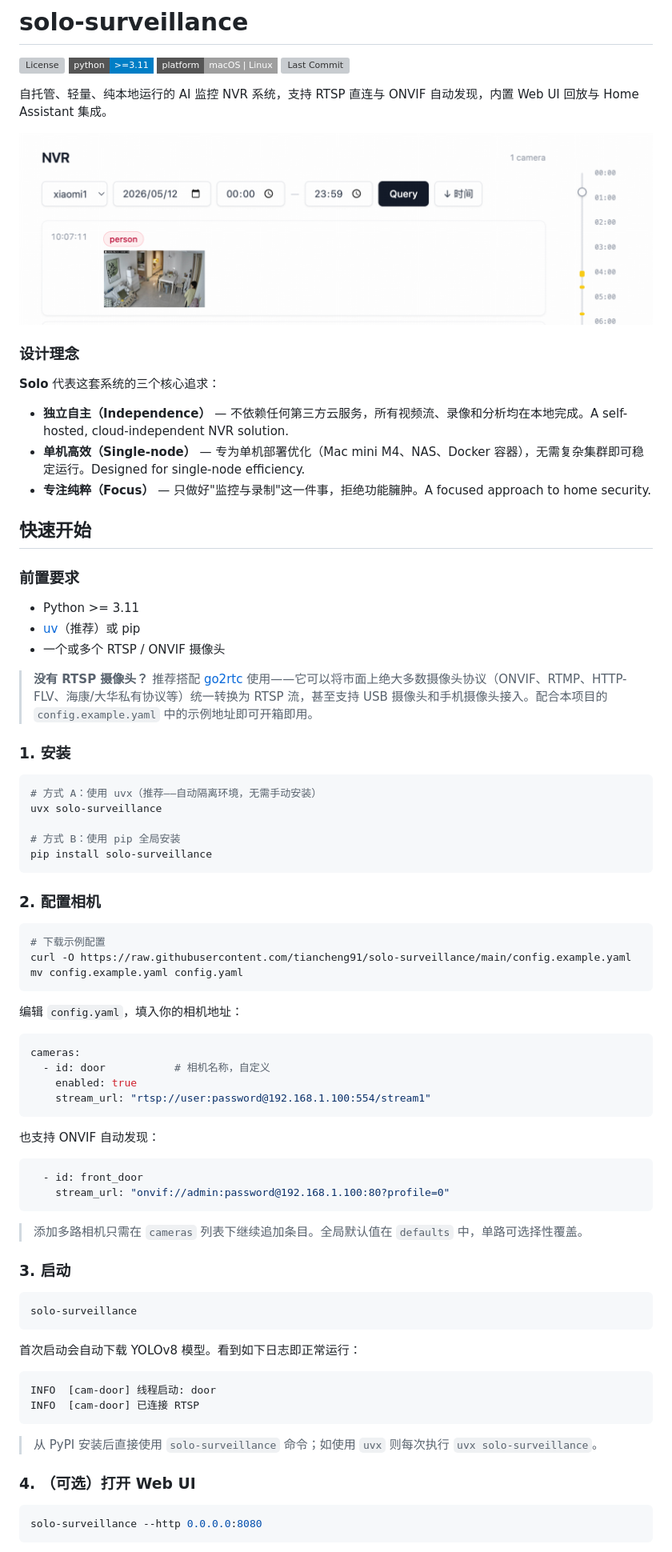
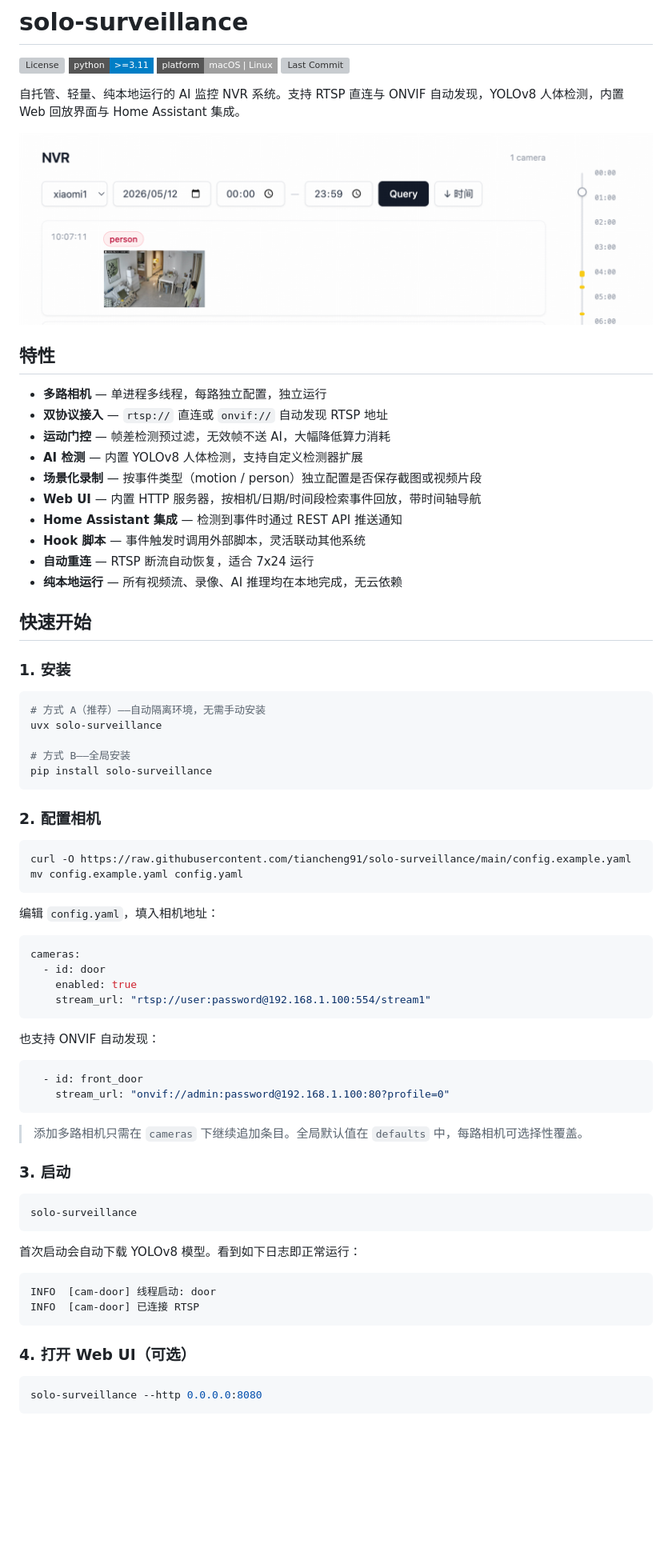
Before and after one commit to tiancheng91/solo-surveillance, a Markdown page: README.md, the part around one of its changes. Shown at 80% size. Rendered like a GitHub page; badges without logos; blank space fills up the shorter version; grey boxes are pictures that could not be loaded.

````diff
--- a/README.md
+++ b/README.md
@@ -7,51 +7,47 @@
   <img alt="Last Commit" src="https://img.shields.io/github/last-commit/tiancheng91/solo-surveillance?style=flat-square">
 </p>
 
-自托管、轻量、纯本地运行的 AI 监控 NVR 系统，支持 RTSP 直连与 ONVIF 自动发现，内置 Web UI 回放与 Home Assistant 集成。
+自托管、轻量、纯本地运行的 AI 监控 NVR 系统。支持 RTSP 直连与 ONVIF 自动发现，YOLOv8 人体检测，内置 Web 回放界面与 Home Assistant 集成。
 
 ![Web UI 截图](docs/webui.png)
 
-### 设计理念
+## 特性
 
-**Solo** 代表这套系统的三个核心追求：
-
-- **独立自主（Independence）** — 不依赖任何第三方云服务，所有视频流、录像和分析均在本地完成。A self-hosted, cloud-independent NVR solution.
-- **单机高效（Single-node）** — 专为单机部署优化（Mac mini M4、NAS、Docker 容器），无需复杂集群即可稳定运行。Designed for single-node efficiency.
-- **专注纯粹（Focus）** — 只做好"监控与录制"这一件事，拒绝功能臃肿。A focused approach to home security.
+- **多路相机** — 单进程多线程，每路独立配置，独立运行
+- **双协议接入** — `rtsp://` 直连或 `onvif://` 自动发现 RTSP 地址
+- **运动门控** — 帧差检测预过滤，无效帧不送 AI，大幅降低算力消耗
+- **AI 检测** — 内置 YOLOv8 人体检测，支持自定义检测器扩展
+- **场景化录制** — 按事件类型（motion / person）独立配置是否保存截图或视频片段
+- **Web UI** — 内置 HTTP 服务器，按相机/日期/时间段检索事件回放，带时间轴导航
+- **Home Assistant 集成** — 检测到事件时通过 REST API 推送通知
+- **Hook 脚本** — 事件触发时调用外部脚本，灵活联动其他系统
+- **自动重连** — RTSP 断流自动恢复，适合 7x24 运行
+- **纯本地运行** — 所有视频流、录像、AI 推理均在本地完成，无云依赖
 
 ## 快速开始
-
-### 前置要求
-
-- Python >= 3.11
-- [uv](https://docs.astral.sh/uv/)（推荐）或 pip
-- 一个或多个 RTSP / ONVIF 摄像头
-
-> **没有 RTSP 摄像头？** 推荐搭配 [go2rtc](https://github.com/AlexxIT/go2rtc) 使用——它可以将市面上绝大多数摄像头协议（ONVIF、RTMP、HTTP-FLV、海康/大华私有协议等）统一转换为 RTSP 流，甚至支持 USB 摄像头和手机摄像头接入。配合本项目的 `config.example.yaml` 中的示例地址即可开箱即用。
 
 ### 1. 安装
 
 ```bash
-# 方式 A：使用 uvx（推荐——自动隔离环境，无需手动安装）
+# 方式 A（推荐）——自动隔离环境，无需手动安装
 uvx solo-surveillance
 
-# 方式 B：使用 pip 全局安装
+# 方式 B——全局安装
 pip install solo-surveillance
 ```
 
 ### 2. 配置相机
 
 ```bash
-# 下载示例配置
 curl -O https://raw.githubusercontent.com/tiancheng91/solo-surveillance/main/config.example.yaml
 mv config.example.yaml config.yaml
 ```
 
-编辑 `config.yaml`，填入你的相机地址：
+编辑 `config.yaml`，填入相机地址：
 
 ```yaml
 cameras:
-  - id: door           # 相机名称，自定义
+  - id: door
     enabled: true
     stream_url: "rtsp://user:password@192.168.1.100:554/stream1"
 ```
@@ -63,7 +59,7 @@ cameras:
     stream_url: "onvif://admin:password@192.168.1.100:80?profile=0"
 ```
 
-> 添加多路相机只需在 `cameras` 列表下继续追加条目。全局默认值在 `defaults` 中，单路可选择性覆盖。
+> 添加多路相机只需在 `cameras` 下继续追加条目。全局默认值在 `defaults` 中，每路相机可选择性覆盖。
 
 ### 3. 启动
 
@@ -78,9 +74,7 @@ INFO  [cam-door] 线程启动: door
 INFO  [cam-door] 已连接 RTSP
 ```
 
-> 从 PyPI 安装后直接使用 `solo-surveillance` 命令；如使用 `uvx` 则每次执行 `uvx solo-surveillance`。
-
-### 4. （可选）打开 Web UI
+### 4. 打开 Web UI（可选）
 
 ```bash
 solo-surveillance --http 0.0.0.0:8080
````
Also changed, not shown: other parts of README.md (+44 -94 lines).
